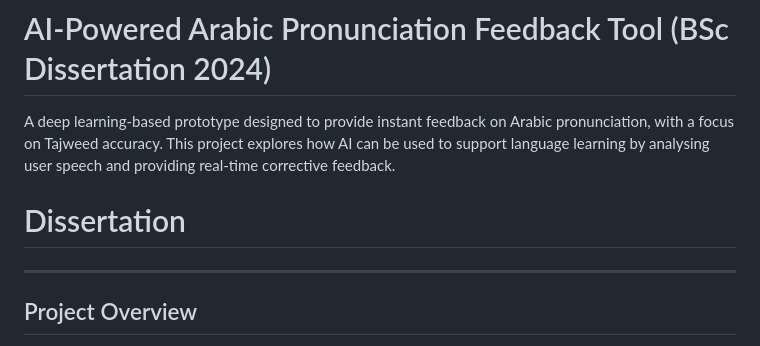
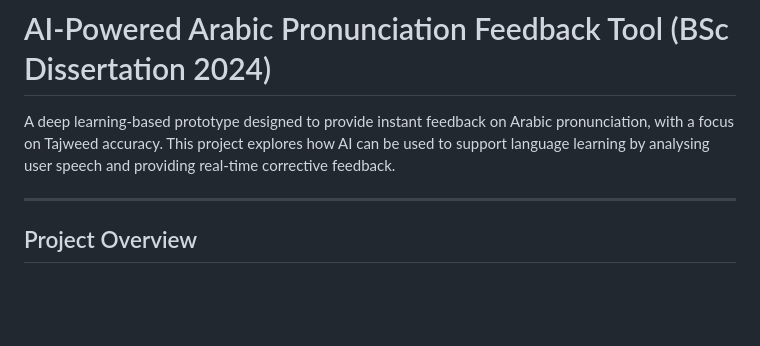
Before and after one commit to sabak03/dissertation, a Markdown page: README.md, the part around the change. GitHub-like rendering; blank space fills up the shorter version.

```diff
--- a/README.md
+++ b/README.md
@@ -2,8 +2,6 @@
 
 A deep learning-based prototype designed to provide instant feedback on Arabic pronunciation, with a focus on Tajweed accuracy.
 This project explores how AI can be used to support language learning by analysing user speech and providing real-time corrective feedback.
-
-# Dissertation
 
 ---
 
```
